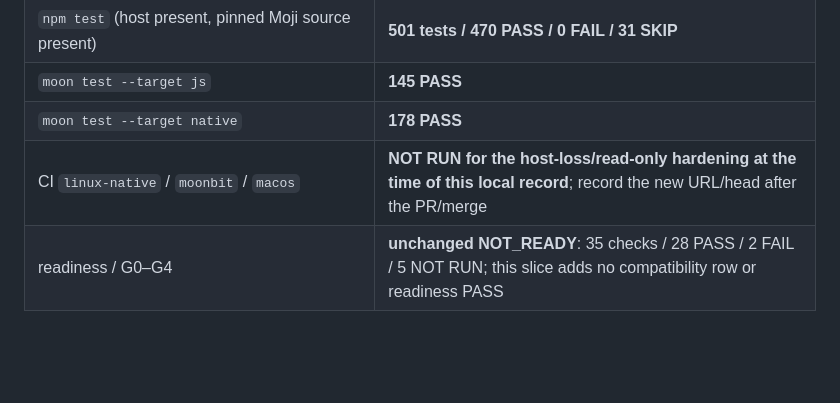
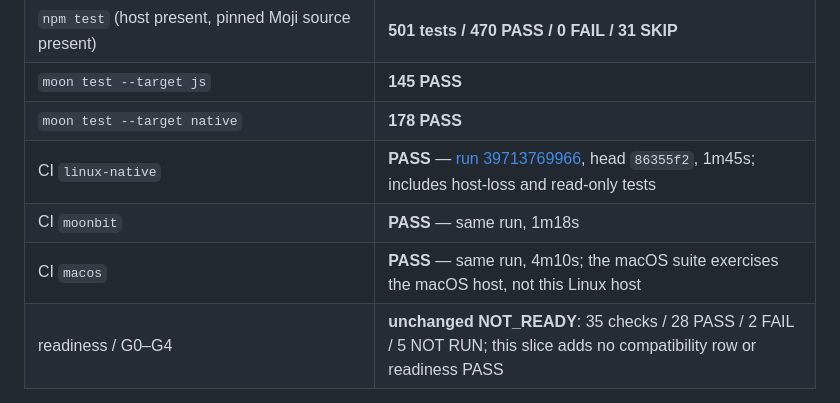
Before and after one commit to f4ah6o/electron.mbt, a Markdown page: docs/0057-linux-native-host.md, the part around the change. GitHub-like rendering; blank space fills up the shorter version.

```diff
--- a/docs/0057-linux-native-host.md
+++ b/docs/0057-linux-native-host.md
@@ -113,7 +113,9 @@ missing host fail instead of silently skipping the five tests.
 | `npm test` (host present, pinned Moji source present) | **501 tests / 470 PASS / 0 FAIL / 31 SKIP** |
 | `moon test --target js` | **145 PASS** |
 | `moon test --target native` | **178 PASS** |
-| CI `linux-native` / `moonbit` / `macos` | **NOT RUN for the host-loss/read-only hardening at the time of this local record**; record the new URL/head after the PR/merge |
+| CI `linux-native` | **PASS** — [run 39713769966](https://github.com/f4ah6o/electron.mbt/actions/runs/39713769966), head `86355f2`, 1m45s; includes host-loss and read-only tests |
+| CI `moonbit` | **PASS** — same run, 1m18s |
+| CI `macos` | **PASS** — same run, 4m10s; the macOS suite exercises the macOS host, not this Linux host |
 | readiness / G0–G4 | **unchanged NOT_READY**: 35 checks / 28 PASS / 2 FAIL / 5 NOT RUN; this slice adds no compatibility row or readiness PASS |
 
 The first attempt exposed a WebKitGTK/JSC interaction: creating a private
```
Also changed, not shown: docs/0001-progress.md (+1 -1 lines), docs/0059-linux-file-and-close.md (+1 -1 lines).
